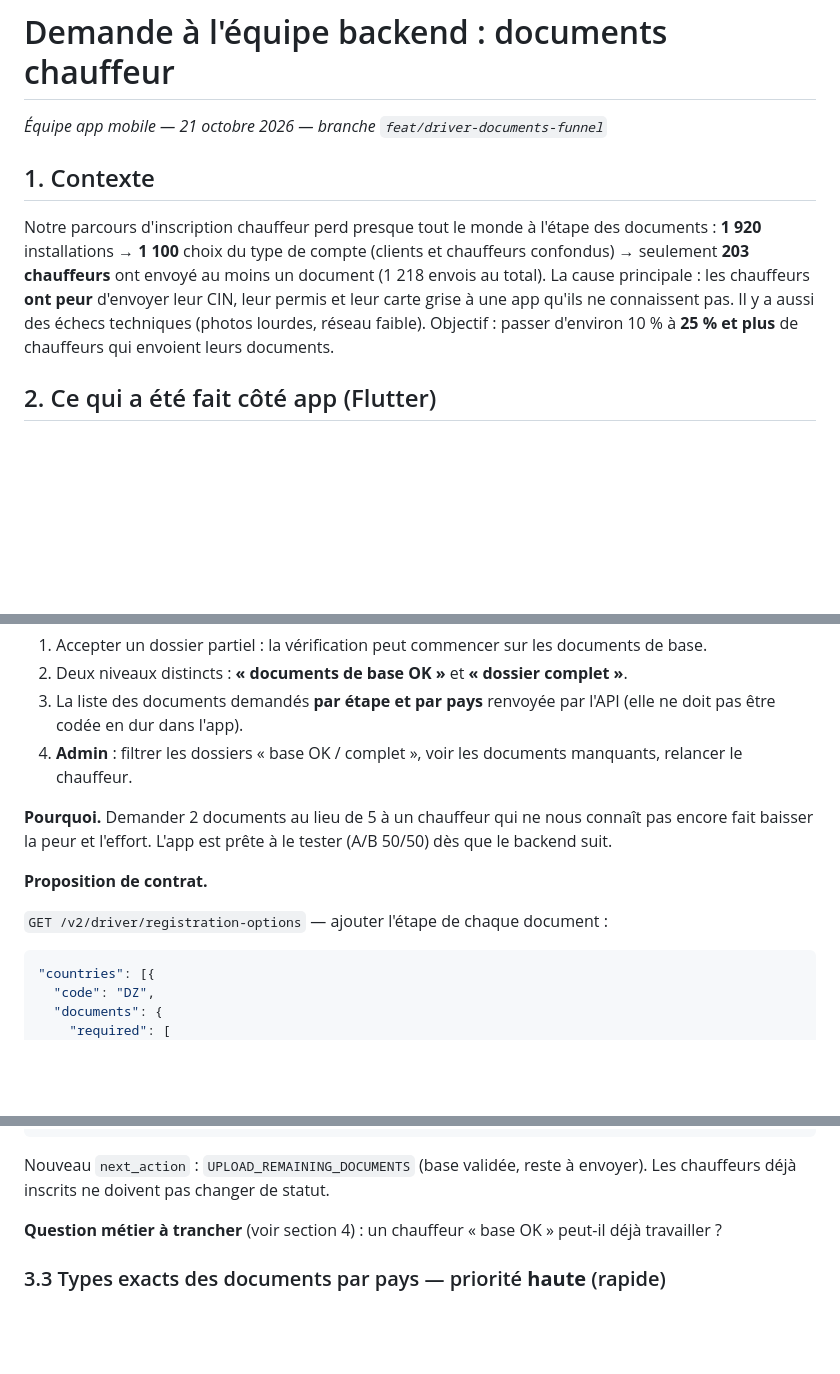
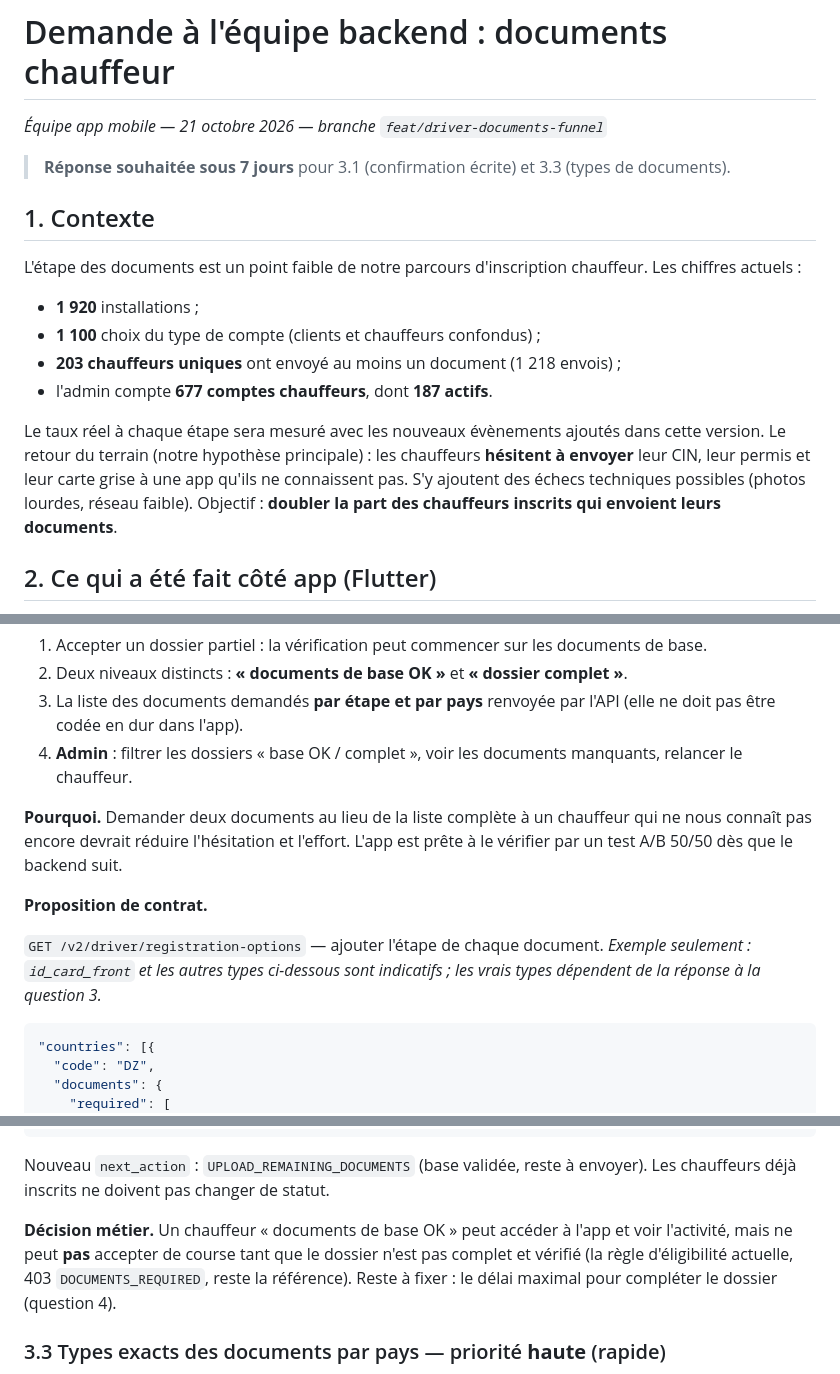
Before and after one commit to chedysoltani/AtlasMove, a Markdown page: BACKEND_REQUEST.md, 3 parts joined by grey strips. Drawn GitHub-style; blank space fills up the shorter version.

Commit message:
docs(chauffeur): BACKEND_REQUEST, chiffres exacts, décision métier et délai de réponse
Contexte avec les chiffres réels (dont 677 comptes chauffeurs / 187 actifs) et l'hésitation des chauffeurs présentée comme hypothèse du terrain. Objectif : doubler la part des chauffeurs inscrits qui envoient leurs documents. JSON d'exemple signalé comme tel. Décision : pas de course acceptée avant dossier complet et vérifié. Réponse souhaitée sous 7 jours pour 3.1 et 3.3.

Co-Authored-By: Claude Opus 5.5 <noreply@anthropic.com>

````diff
--- a/BACKEND_REQUEST.md
+++ b/BACKEND_REQUEST.md
@@ -2,14 +2,22 @@
 
 *Équipe app mobile — 21 octobre 2026 — branche `feat/driver-documents-funnel`*
 
+> **Réponse souhaitée sous 7 jours** pour 3.1 (confirmation écrite) et 3.3 (types de documents).
+
 ## 1. Contexte
 
-Notre parcours d'inscription chauffeur perd presque tout le monde à l'étape des documents :
-**1 920** installations → **1 100** choix du type de compte (clients et chauffeurs confondus) →
-seulement **203 chauffeurs** ont envoyé au moins un document (1 218 envois au total).
-La cause principale : les chauffeurs **ont peur** d'envoyer leur CIN, leur permis et leur carte grise à une
-app qu'ils ne connaissent pas. Il y a aussi des échecs techniques (photos lourdes, réseau faible).
-Objectif : passer d'environ 10 % à **25 % et plus** de chauffeurs qui envoient leurs documents.
+L'étape des documents est un point faible de notre parcours d'inscription chauffeur. Les chiffres actuels :
+
+- **1 920** installations ;
+- **1 100** choix du type de compte (clients et chauffeurs confondus) ;
+- **203 chauffeurs uniques** ont envoyé au moins un document (1 218 envois) ;
+- l'admin compte **677 comptes chauffeurs**, dont **187 actifs**.
+
+Le taux réel à chaque étape sera mesuré avec les nouveaux évènements ajoutés dans cette version.
+Le retour du terrain (notre hypothèse principale) : les chauffeurs **hésitent à envoyer** leur CIN, leur permis
+et leur carte grise à une app qu'ils ne connaissent pas. S'y ajoutent des échecs techniques possibles
+(photos lourdes, réseau faible).
+Objectif : **doubler la part des chauffeurs inscrits qui envoient leurs documents**.
 
 ## 2. Ce qui a été fait côté app (Flutter)
 
@@ -78,12 +86,15 @@ puis le reste plus tard.
 4. **Admin** : filtrer les dossiers « base OK / complet », voir les documents manquants,
    relancer le chauffeur.
 
-**Pourquoi.** Demander 2 documents au lieu de 5 à un chauffeur qui ne nous connaît pas encore
-fait baisser la peur et l'effort. L'app est prête à le tester (A/B 50/50) dès que le backend suit.
+**Pourquoi.** Demander deux documents au lieu de la liste complète à un chauffeur qui ne nous connaît
+pas encore devrait réduire l'hésitation et l'effort. L'app est prête à le vérifier par un test A/B 50/50
+dès que le backend suit.
 
 **Proposition de contrat.**
 
-`GET /v2/driver/registration-options` — ajouter l'étape de chaque document :
+`GET /v2/driver/registration-options` — ajouter l'étape de chaque document.
+*Exemple seulement : `id_card_front` et les autres types ci-dessous sont indicatifs ; les vrais
+types dépendent de la réponse à la question 3.*
 
 ```json
 "countries": [{
@@ -112,7 +123,10 @@ fait baisser la peur et l'effort. L'app est prête à le tester (A/B 50/50) dès
 Nouveau `next_action` : `UPLOAD_REMAINING_DOCUMENTS` (base validée, reste à envoyer).
 Les chauffeurs déjà inscrits ne doivent pas changer de statut.
 
-**Question métier à trancher** (voir section 4) : un chauffeur « base OK » peut-il déjà travailler ?
+**Décision métier.** Un chauffeur « documents de base OK » peut accéder à l'app et voir l'activité,
+mais ne peut **pas** accepter de course tant que le dossier n'est pas complet et vérifié
+(la règle d'éligibilité actuelle, 403 `DOCUMENTS_REQUIRED`, reste la référence).
+Reste à fixer : le délai maximal pour compléter le dossier (question 4).
 
 ### 3.3 Types exacts des documents par pays — priorité **haute** (rapide)
 
````
Also changed, not shown: other parts of BACKEND_REQUEST.md (+6 -4 lines).
